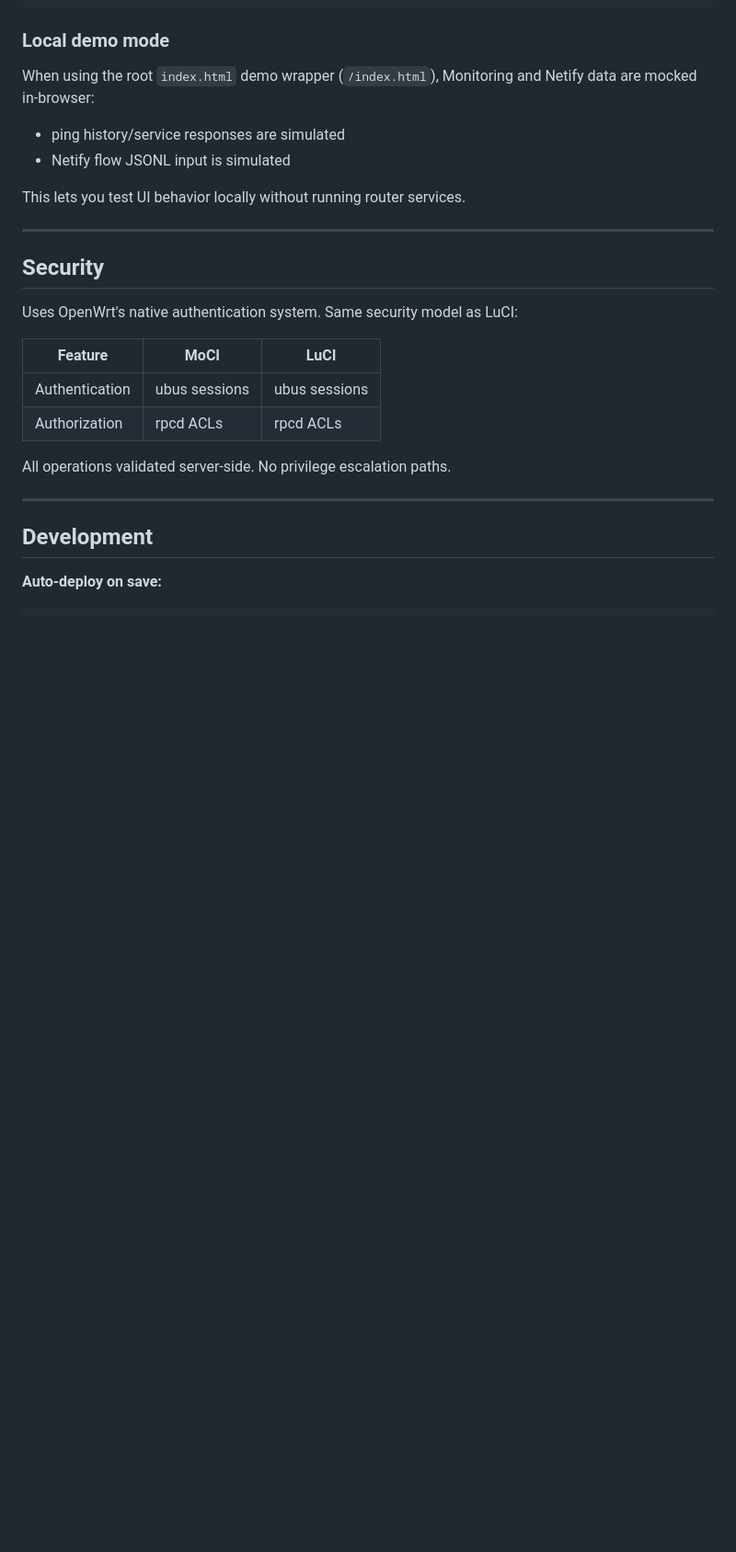
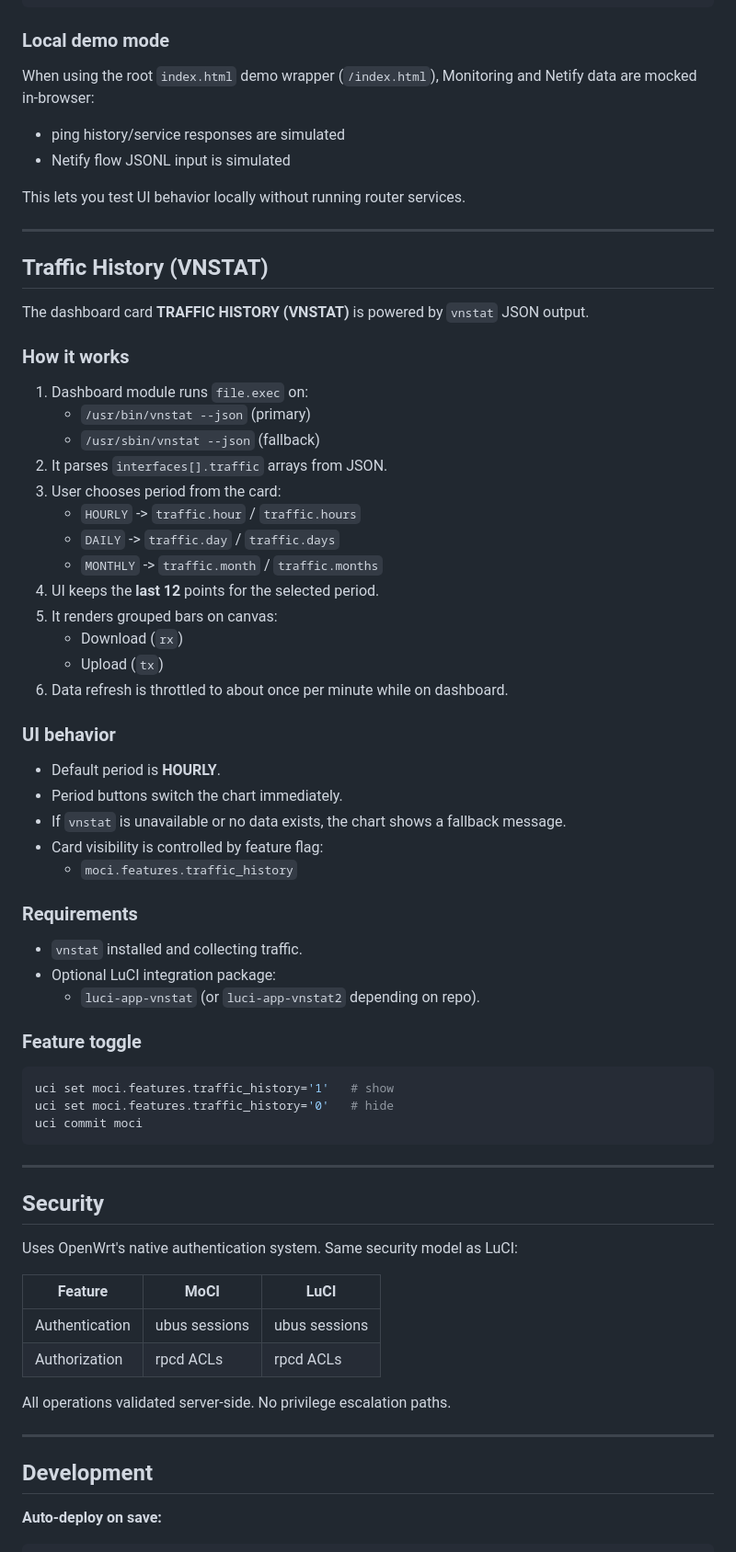
Before and after one commit to benisai/codex-moci, a Markdown page: README.md, the part around the change. Shown at 92% size. GitHub-like rendering; blank space fills up the shorter version.

Commit message:
Document Traffic History (VNSTAT) behavior

````diff
--- a/README.md
+++ b/README.md
@@ -212,6 +212,50 @@ This lets you test UI behavior locally without running router services.
 
 ---
 
+## Traffic History (VNSTAT)
+
+The dashboard card **TRAFFIC HISTORY (VNSTAT)** is powered by `vnstat` JSON output.
+
+### How it works
+
+1. Dashboard module runs `file.exec` on:
+   - `/usr/bin/vnstat --json` (primary)
+   - `/usr/sbin/vnstat --json` (fallback)
+2. It parses `interfaces[].traffic` arrays from JSON.
+3. User chooses period from the card:
+   - `HOURLY` -> `traffic.hour` / `traffic.hours`
+   - `DAILY` -> `traffic.day` / `traffic.days`
+   - `MONTHLY` -> `traffic.month` / `traffic.months`
+4. UI keeps the **last 12** points for the selected period.
+5. It renders grouped bars on canvas:
+   - Download (`rx`)
+   - Upload (`tx`)
+6. Data refresh is throttled to about once per minute while on dashboard.
+
+### UI behavior
+
+- Default period is **HOURLY**.
+- Period buttons switch the chart immediately.
+- If `vnstat` is unavailable or no data exists, the chart shows a fallback message.
+- Card visibility is controlled by feature flag:
+  - `moci.features.traffic_history`
+
+### Requirements
+
+- `vnstat` installed and collecting traffic.
+- Optional LuCI integration package:
+  - `luci-app-vnstat` (or `luci-app-vnstat2` depending on repo).
+
+### Feature toggle
+
+```bash
+uci set moci.features.traffic_history='1'   # show
+uci set moci.features.traffic_history='0'   # hide
+uci commit moci
+```
+
+---
+
 ## Security
 
 Uses OpenWrt's native authentication system. Same security model as LuCI:
````
